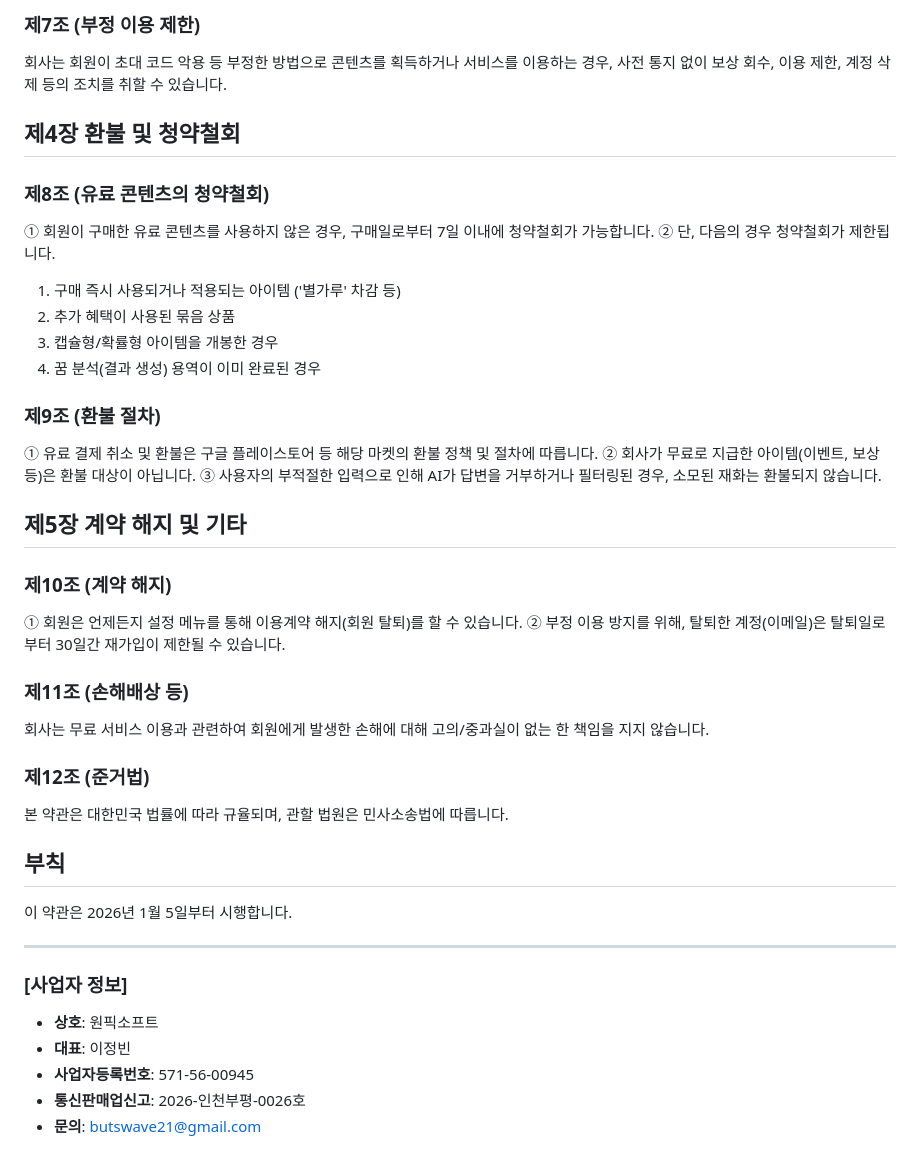
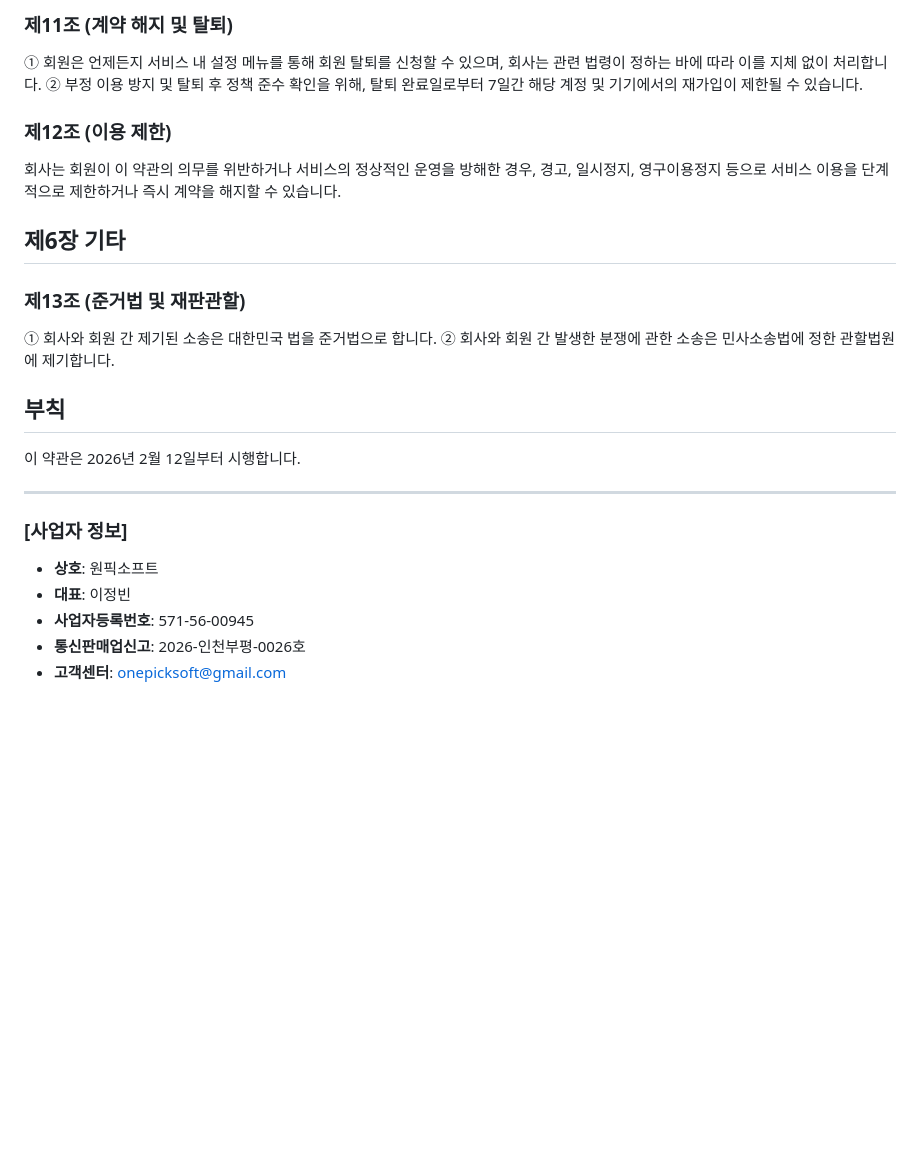
Before and after one commit to onepick-soft/onepick-soft.github.io, a Markdown page: onepick-dream/TERMS_OF_SERVICE.md, the part around one of its changes. Drawn GitHub-style; blank space fills up the shorter version.

```diff
--- a/onepick-dream/TERMS_OF_SERVICE.md
+++ b/onepick-dream/TERMS_OF_SERVICE.md
@@ -54,44 +77,23 @@
 
-### 제7조 (부정 이용 제한)
+### 제11조 (계약 해지 및 탈퇴)
 
-회사는 회원이 초대 코드 악용 등 부정한 방법으로 콘텐츠를 획득하거나 서비스를 이용하는 경우, 사전 통지 없이 보상 회수, 이용 제한, 계정 삭제 등의 조치를 취할 수 있습니다.
+① 회원은 언제든지 서비스 내 설정 메뉴를 통해 회원 탈퇴를 신청할 수 있으며, 회사는 관련 법령이 정하는 바에 따라 이를 지체 없이 처리합니다.
+② 부정 이용 방지 및 탈퇴 후 정책 준수 확인을 위해, 탈퇴 완료일로부터 7일간 해당 계정 및 기기에서의 재가입이 제한될 수 있습니다.
 
-## 제4장 환불 및 청약철회
+### 제12조 (이용 제한)
 
-### 제8조 (유료 콘텐츠의 청약철회)
+회사는 회원이 이 약관의 의무를 위반하거나 서비스의 정상적인 운영을 방해한 경우, 경고, 일시정지, 영구이용정지 등으로 서비스 이용을 단계적으로 제한하거나 즉시 계약을 해지할 수 있습니다.
 
-① 회원이 구매한 유료 콘텐츠를 사용하지 않은 경우, 구매일로부터 7일 이내에 청약철회가 가능합니다.
-② 단, 다음의 경우 청약철회가 제한됩니다.
+## 제6장 기타
 
-1. 구매 즉시 사용되거나 적용되는 아이템 ('별가루' 차감 등)
-2. 추가 혜택이 사용된 묶음 상품
-3. 캡슐형/확률형 아이템을 개봉한 경우
-4. 꿈 분석(결과 생성) 용역이 이미 완료된 경우
+### 제13조 (준거법 및 재판관할)
 
-### 제9조 (환불 절차)
-
-① 유료 결제 취소 및 환불은 구글 플레이스토어 등 해당 마켓의 환불 정책 및 절차에 따릅니다.
-② 회사가 무료로 지급한 아이템(이벤트, 보상 등)은 환불 대상이 아닙니다.
-③ 사용자의 부적절한 입력으로 인해 AI가 답변을 거부하거나 필터링된 경우, 소모된 재화는 환불되지 않습니다.
-
-## 제5장 계약 해지 및 기타
-
-### 제10조 (계약 해지)
-
-① 회원은 언제든지 설정 메뉴를 통해 이용계약 해지(회원 탈퇴)를 할 수 있습니다.
-② 부정 이용 방지를 위해, 탈퇴한 계정(이메일)은 탈퇴일로부터 30일간 재가입이 제한될 수 있습니다.
-
-### 제11조 (손해배상 등)
-
-회사는 무료 서비스 이용과 관련하여 회원에게 발생한 손해에 대해 고의/중과실이 없는 한 책임을 지지 않습니다.
-
-### 제12조 (준거법)
-
-본 약관은 대한민국 법률에 따라 규율되며, 관할 법원은 민사소송법에 따릅니다.
+① 회사와 회원 간 제기된 소송은 대한민국 법을 준거법으로 합니다.
+② 회사와 회원 간 발생한 분쟁에 관한 소송은 민사소송법에 정한 관할법원에 제기합니다.
 
 ## 부칙
 
-이 약관은 2026년 1월 5일부터 시행합니다.
+이 약관은 2026년 2월 12일부터 시행합니다.
 
 ---
 
@@ -101,4 +103,4 @@
 - **대표**: 이정빈
 - **사업자등록번호**: 571-56-00945
 - **통신판매업신고**: 2026-인천부평-0026호
-- **문의**: butswave21@gmail.com
+- **고객센터**: onepicksoft@gmail.com
```
Also changed, not shown: other parts of onepick-dream/TERMS_OF_SERVICE.md (+51 -28 lines).
